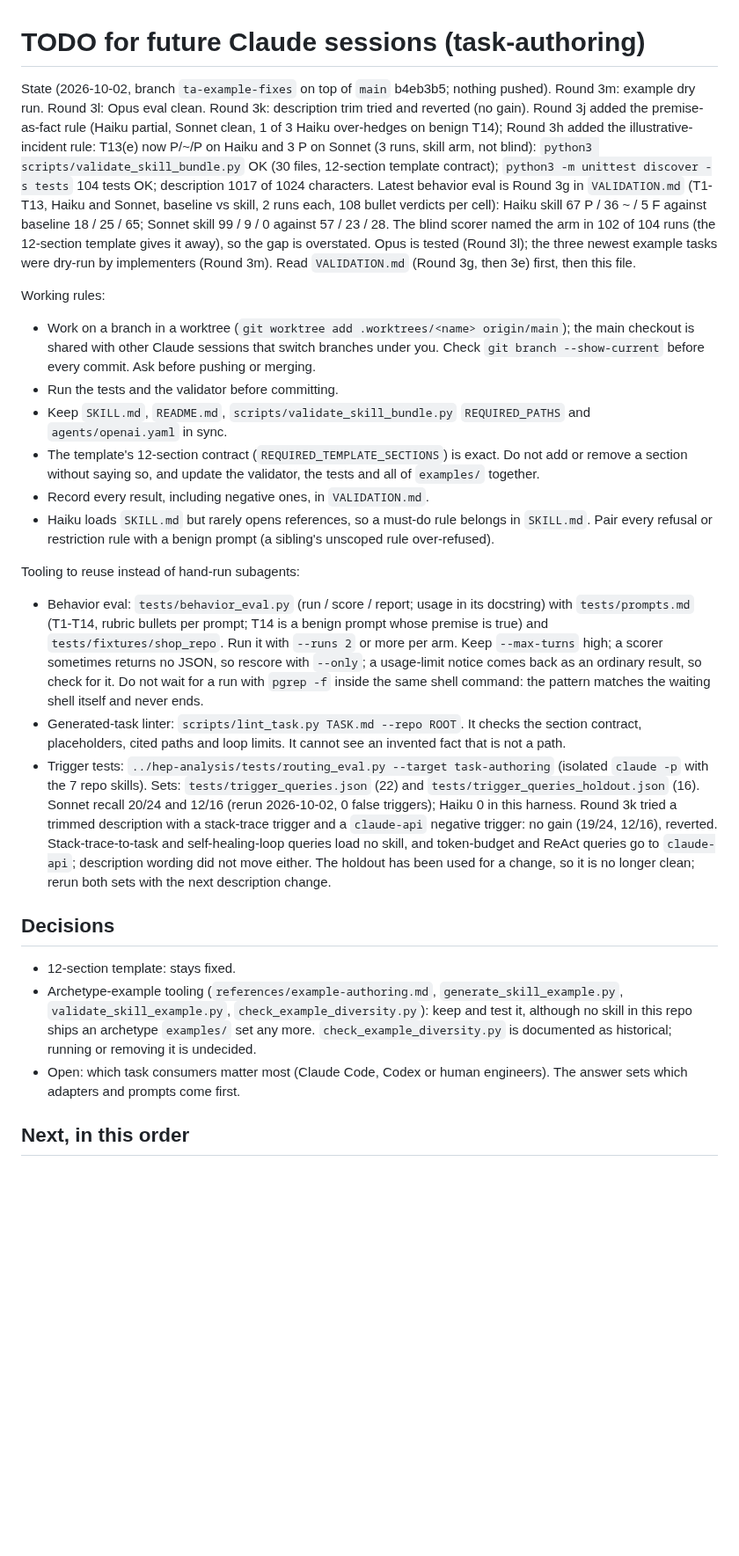
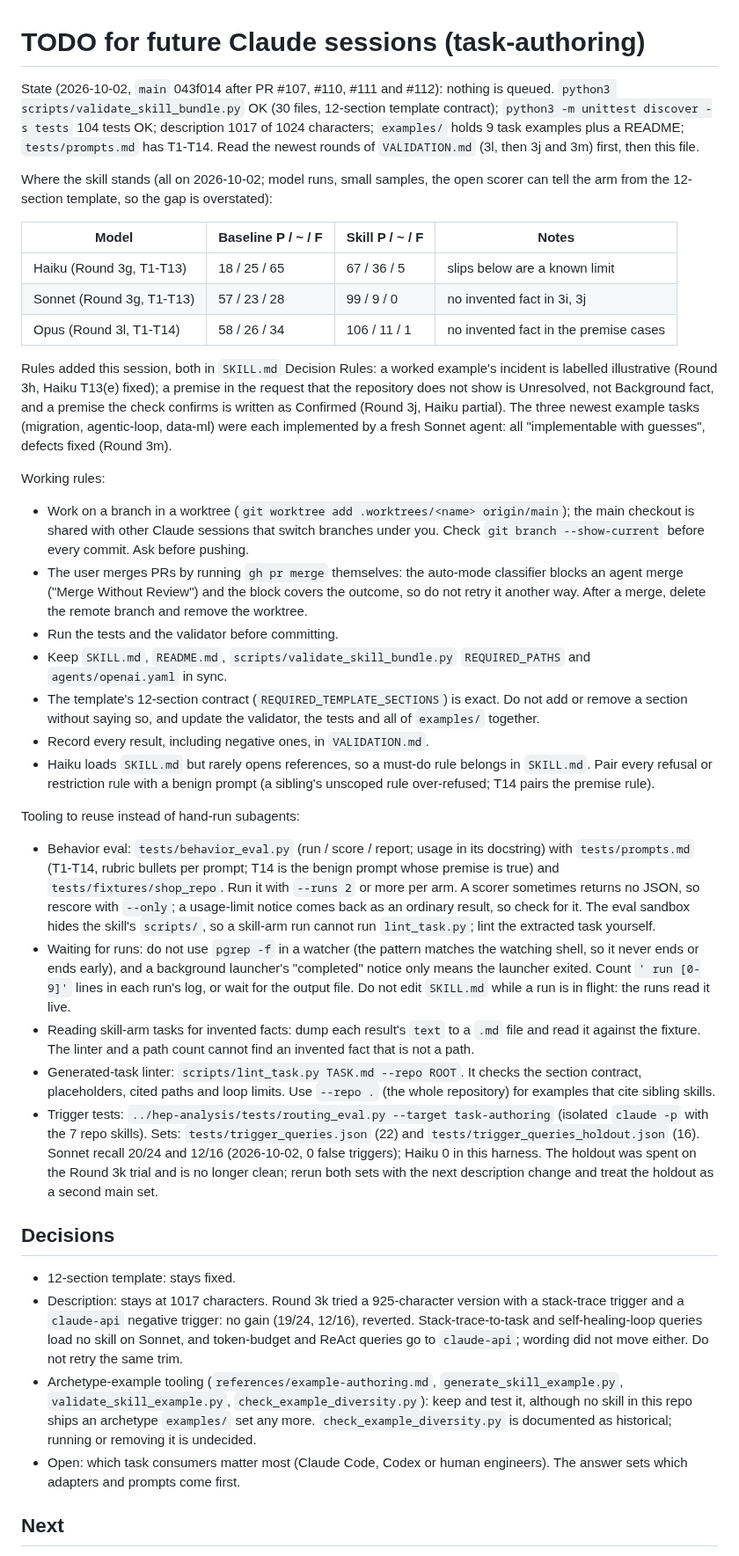
Before and after one commit to hchouTW/agentic-ai-skills, a Markdown page: task-authoring/TODO.md, the part around one of its changes. Shown at 88% size. Rendered like a GitHub page; blank space fills up the shorter version.

Commit message:
task-authoring: renew TODO.md after Rounds 3h-3m
Co-Authored-By: Claude Sonnet 5.5 <noreply@anthropic.com>

```diff
--- a/task-authoring/TODO.md
+++ b/task-authoring/TODO.md
@@ -1,25 +1,39 @@
 # TODO for future Claude sessions (task-authoring)
 
-State (2026-10-02, branch `ta-example-fixes` on top of `main` b4eb3b5; nothing pushed). Round 3m: example dry run. Round 3l: Opus eval clean. Round 3k: description trim tried and reverted (no gain). Round 3j added the premise-as-fact rule (Haiku partial, Sonnet clean, 1 of 3 Haiku over-hedges on benign T14); Round 3h added the illustrative-incident rule: T13(e) now P/~/P on Haiku and 3 P on Sonnet (3 runs, skill arm, not blind): `python3 scripts/validate_skill_bundle.py` OK (30 files, 12-section template contract); `python3 -m unittest discover -s tests` 104 tests OK; description 1017 of 1024 characters. Latest behavior eval is Round 3g in `VALIDATION.md` (T1-T13, Haiku and Sonnet, baseline vs skill, 2 runs each, 108 bullet verdicts per cell): Haiku skill 67 P / 36 ~ / 5 F against baseline 18 / 25 / 65; Sonnet skill 99 / 9 / 0 against 57 / 23 / 28. The blind scorer named the arm in 102 of 104 runs (the 12-section template gives it away), so the gap is overstated. Opus is tested (Round 3l); the three newest example tasks were dry-run by implementers (Round 3m). Read `VALIDATION.md` (Round 3g, then 3e) first, then this file.
+State (2026-10-02, `main` 043f014 after PR #107, #110, #111 and #112): nothing is queued. `python3 scripts/validate_skill_bundle.py` OK (30 files, 12-section template contract); `python3 -m unittest discover -s tests` 104 tests OK; description 1017 of 1024 characters; `examples/` holds 9 task examples plus a README; `tests/prompts.md` has T1-T14. Read the newest rounds of `VALIDATION.md` (3l, then 3j and 3m) first, then this file.
+
+Where the skill stands (all on 2026-10-02; model runs, small samples, the open scorer can tell the arm from the 12-section template, so the gap is overstated):
+
+| Model | Baseline P / ~ / F | Skill P / ~ / F | Notes |
+|---|---|---|---|
+| Haiku (Round 3g, T1-T13) | 18 / 25 / 65 | 67 / 36 / 5 | slips below are a known limit |
+| Sonnet (Round 3g, T1-T13) | 57 / 23 / 28 | 99 / 9 / 0 | no invented fact in 3i, 3j |
+| Opus (Round 3l, T1-T14) | 58 / 26 / 34 | 106 / 11 / 1 | no invented fact in the premise cases |
+
+Rules added this session, both in `SKILL.md` Decision Rules: a worked example's incident is labelled illustrative (Round 3h, Haiku T13(e) fixed); a premise in the request that the repository does not show is Unresolved, not Background fact, and a premise the check confirms is written as Confirmed (Round 3j, Haiku partial). The three newest example tasks (migration, agentic-loop, data-ml) were each implemented by a fresh Sonnet agent: all "implementable with guesses", defects fixed (Round 3m).
 
 Working rules:
-- Work on a branch in a worktree (`git worktree add .worktrees/<name> origin/main`); the main checkout is shared with other Claude sessions that switch branches under you. Check `git branch --show-current` before every commit. Ask before pushing or merging.
+- Work on a branch in a worktree (`git worktree add .worktrees/<name> origin/main`); the main checkout is shared with other Claude sessions that switch branches under you. Check `git branch --show-current` before every commit. Ask before pushing.
+- The user merges PRs by running `gh pr merge` themselves: the auto-mode classifier blocks an agent merge ("Merge Without Review") and the block covers the outcome, so do not retry it another way. After a merge, delete the remote branch and remove the worktree.
 - Run the tests and the validator before committing.
 - Keep `SKILL.md`, `README.md`, `scripts/validate_skill_bundle.py` `REQUIRED_PATHS` and `agents/openai.yaml` in sync.
 - The template's 12-section contract (`REQUIRED_TEMPLATE_SECTIONS`) is exact. Do not add or remove a section without saying so, and update the validator, the tests and all of `examples/` together.
 - Record every result, including negative ones, in `VALIDATION.md`.
-- Haiku loads `SKILL.md` but rarely opens references, so a must-do rule belongs in `SKILL.md`. Pair every refusal or restriction rule with a benign prompt (a sibling's unscoped rule over-refused).
+- Haiku loads `SKILL.md` but rarely opens references, so a must-do rule belongs in `SKILL.md`. Pair every refusal or restriction rule with a benign prompt (a sibling's unscoped rule over-refused; T14 pairs the premise rule).
 
 Tooling to reuse instead of hand-run subagents:
-- Behavior eval: `tests/behavior_eval.py` (run / score / report; usage in its docstring) with `tests/prompts.md` (T1-T14, rubric bullets per prompt; T14 is a benign prompt whose premise is true) and `tests/fixtures/shop_repo`. Run it with `--runs 2` or more per arm. Keep `--max-turns` high; a scorer sometimes returns no JSON, so rescore with `--only`; a usage-limit notice comes back as an ordinary result, so check for it. Do not wait for a run with `pgrep -f` inside the same shell command: the pattern matches the waiting shell itself and never ends.
-- Generated-task linter: `scripts/lint_task.py TASK.md --repo ROOT`. It checks the section contract, placeholders, cited paths and loop limits. It cannot see an invented fact that is not a path.
-- Trigger tests: `../hep-analysis/tests/routing_eval.py --target task-authoring` (isolated `claude -p` with the 7 repo skills). Sets: `tests/trigger_queries.json` (22) and `tests/trigger_queries_holdout.json` (16). Sonnet recall 20/24 and 12/16 (rerun 2026-10-02, 0 false triggers); Haiku 0 in this harness. Round 3k tried a trimmed description with a stack-trace trigger and a `claude-api` negative trigger: no gain (19/24, 12/16), reverted. Stack-trace-to-task and self-healing-loop queries load no skill, and token-budget and ReAct queries go to `claude-api`; description wording did not move either. The holdout has been used for a change, so it is no longer clean; rerun both sets with the next description change.
+- Behavior eval: `tests/behavior_eval.py` (run / score / report; usage in its docstring) with `tests/prompts.md` (T1-T14, rubric bullets per prompt; T14 is the benign prompt whose premise is true) and `tests/fixtures/shop_repo`. Run it with `--runs 2` or more per arm. A scorer sometimes returns no JSON, so rescore with `--only`; a usage-limit notice comes back as an ordinary result, so check for it. The eval sandbox hides the skill's `scripts/`, so a skill-arm run cannot run `lint_task.py`; lint the extracted task yourself.
+- Waiting for runs: do not use `pgrep -f` in a watcher (the pattern matches the watching shell, so it never ends or ends early), and a background launcher's "completed" notice only means the launcher exited. Count `' run [0-9]'` lines in each run's log, or wait for the output file. Do not edit `SKILL.md` while a run is in flight: the runs read it live.
+- Reading skill-arm tasks for invented facts: dump each result's `text` to a `.md` file and read it against the fixture. The linter and a path count cannot find an invented fact that is not a path.
+- Generated-task linter: `scripts/lint_task.py TASK.md --repo ROOT`. It checks the section contract, placeholders, cited paths and loop limits. Use `--repo .` (the whole repository) for examples that cite sibling skills.
+- Trigger tests: `../hep-analysis/tests/routing_eval.py --target task-authoring` (isolated `claude -p` with the 7 repo skills). Sets: `tests/trigger_queries.json` (22) and `tests/trigger_queries_holdout.json` (16). Sonnet recall 20/24 and 12/16 (2026-10-02, 0 false triggers); Haiku 0 in this harness. The holdout was spent on the Round 3k trial and is no longer clean; rerun both sets with the next description change and treat the holdout as a second main set.
 
 ## Decisions
 
 - 12-section template: stays fixed.
+- Description: stays at 1017 characters. Round 3k tried a 925-character version with a stack-trace trigger and a `claude-api` negative trigger: no gain (19/24, 12/16), reverted. Stack-trace-to-task and self-healing-loop queries load no skill on Sonnet, and token-budget and ReAct queries go to `claude-api`; wording did not move either. Do not retry the same trim.
 - Archetype-example tooling (`references/example-authoring.md`, `generate_skill_example.py`, `validate_skill_example.py`, `check_example_diversity.py`): keep and test it, although no skill in this repo ships an archetype `examples/` set any more. `check_example_diversity.py` is documented as historical; running or removing it is undecided.
 - Open: which task consumers matter most (Claude Code, Codex or human engineers). The answer sets which adapters and prompts come first.
 
-## Next, in this order
+## Next
 
```
Also changed, not shown: other parts of task-authoring/TODO.md (+9 -6 lines).
